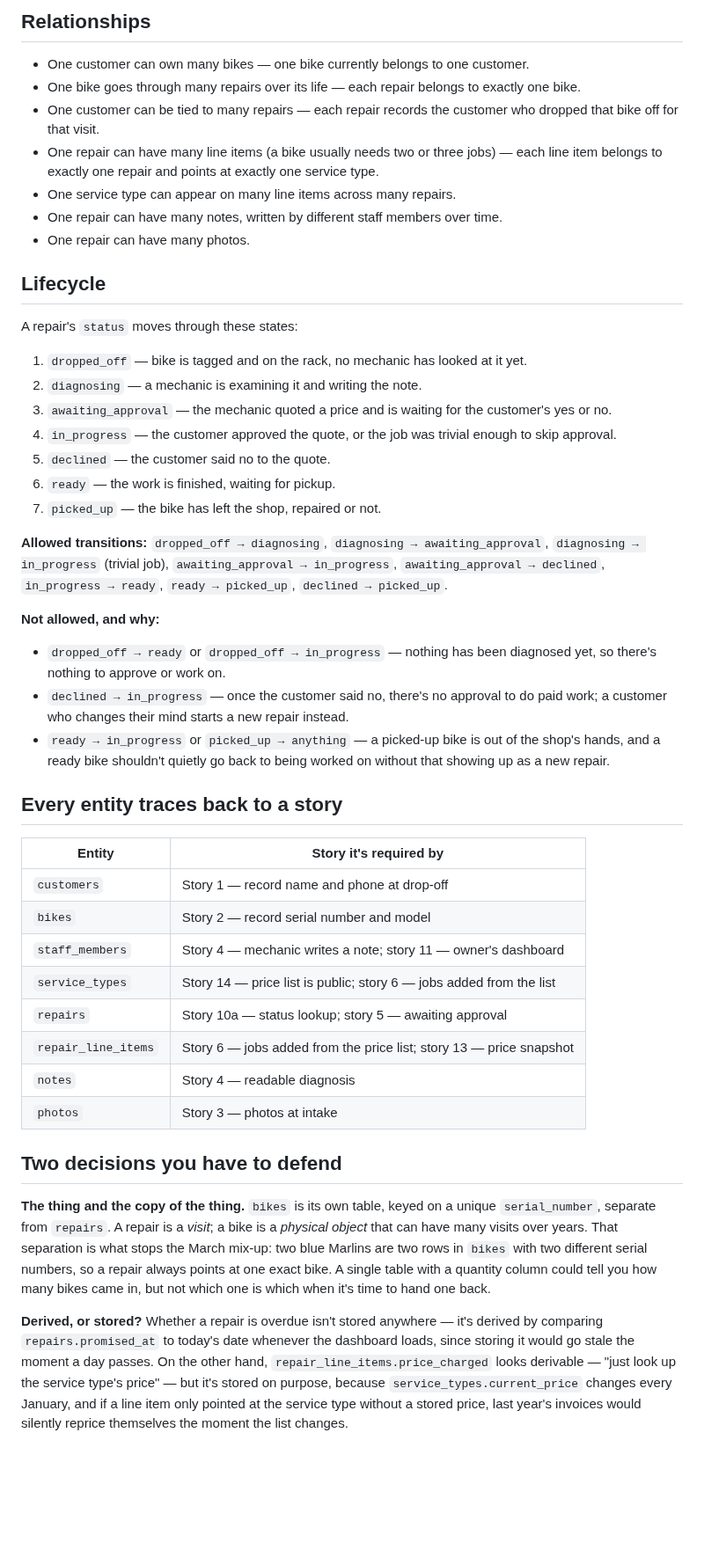
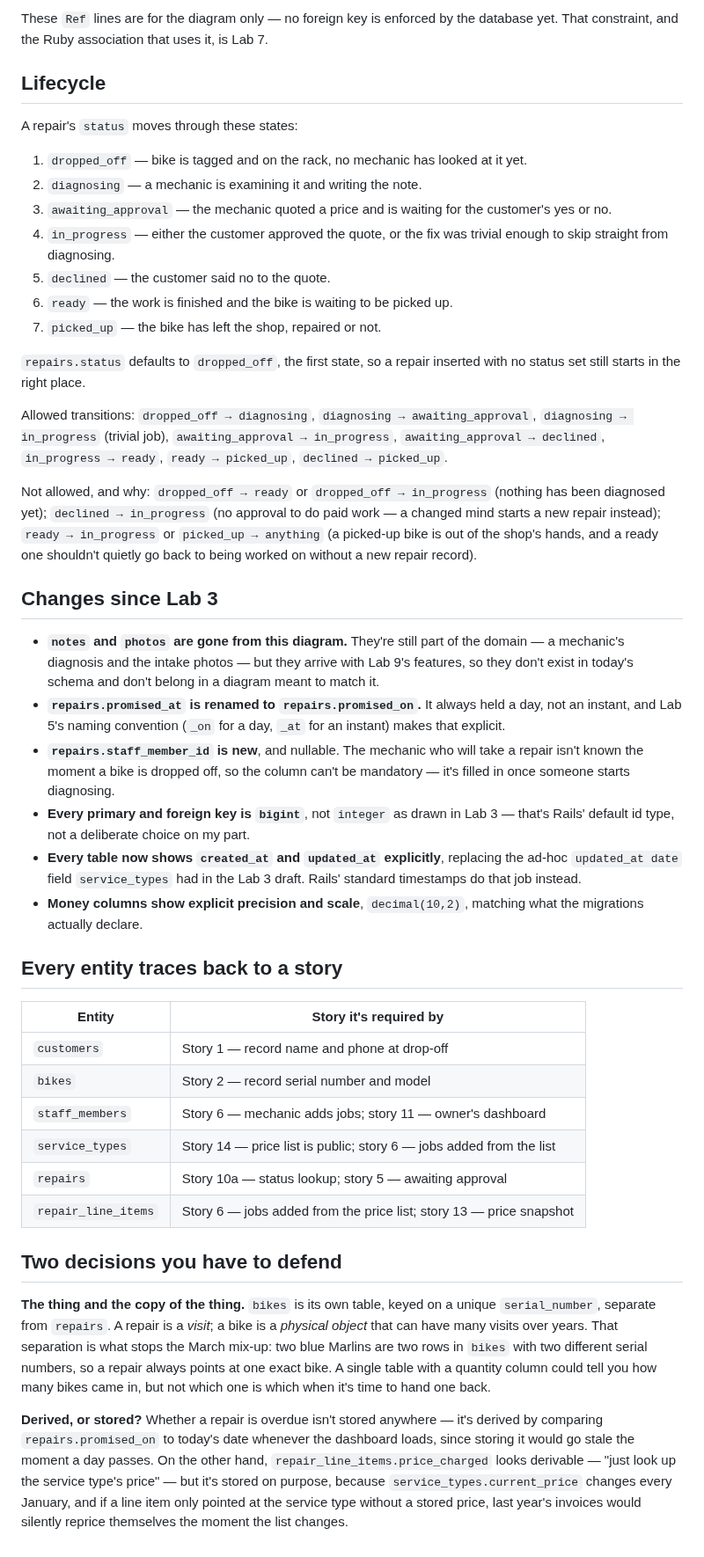
Before and after one commit to tomaswarner/webtech-wheelhouse, a Markdown page: docs/domain-model.md, the part around one of its changes. Shown at 88% size. GitHub-like rendering; blank space fills up the shorter version.

````diff
--- a/docs/domain-model.md
+++ b/docs/domain-model.md
@@ -73,14 +72,7 @@ Ref: photos.repair_id > repairs.id
 ```
 
-## Relationships
-
-- One customer can own many bikes — one bike currently belongs to one customer.
-- One bike goes through many repairs over its life — each repair belongs to exactly one bike.
-- One customer can be tied to many repairs — each repair records the customer who dropped that bike off for that visit.
-- One repair can have many line items (a bike usually needs two or three jobs) — each line item belongs to exactly one repair and points at exactly one service type.
-- One service type can appear on many line items across many repairs.
-- One repair can have many notes, written by different staff members over time.
-- One repair can have many photos.
+These `Ref` lines are for the diagram only — no foreign key is enforced by the database yet. That
+constraint, and the Ruby association that uses it, is Lab 7.
 
 ## Lifecycle
 
@@ -89,18 +81,42 @@ A repair's `status` moves through these states:
 1. `dropped_off` — bike is tagged and on the rack, no mechanic has looked at it yet.
 2. `diagnosing` — a mechanic is examining it and writing the note.
 3. `awaiting_approval` — the mechanic quoted a price and is waiting for the customer's yes or no.
-4. `in_progress` — the customer approved the quote, or the job was trivial enough to skip approval.
+4. `in_progress` — either the customer approved the quote, or the fix was trivial enough to skip
+   straight from diagnosing.
 5. `declined` — the customer said no to the quote.
-6. `ready` — the work is finished, waiting for pickup.
+6. `ready` — the work is finished and the bike is waiting to be picked up.
 7. `picked_up` — the bike has left the shop, repaired or not.
 
-**Allowed transitions:** `dropped_off → diagnosing`, `diagnosing → awaiting_approval`, `diagnosing → in_progress` (trivial job), `awaiting_approval → in_progress`, `awaiting_approval → declined`, `in_progress → ready`, `ready → picked_up`, `declined → picked_up`.
+`repairs.status` defaults to `dropped_off`, the first state, so a repair inserted with no status set
+still starts in the right place.
 
-**Not allowed, and why:**
+Allowed transitions: `dropped_off → diagnosing`, `diagnosing → awaiting_approval`, `diagnosing →
+in_progress` (trivial job), `awaiting_approval → in_progress`, `awaiting_approval → declined`,
+`in_progress → ready`, `ready → picked_up`, `declined → picked_up`.
 
-- `dropped_off → ready` or `dropped_off → in_progress` — nothing has been diagnosed yet, so there's nothing to approve or work on.
-- `declined → in_progress` — once the customer said no, there's no approval to do paid work; a customer who changes their mind starts a new repair instead.
-- `ready → in_progress` or `picked_up → anything` — a picked-up bike is out of the shop's hands, and a ready bike shouldn't quietly go back to being worked on without that showing up as a new repair.
+Not allowed, and why: `dropped_off → ready` or `dropped_off → in_progress` (nothing has been
+diagnosed yet); `declined → in_progress` (no approval to do paid work — a changed mind starts a new
+repair instead); `ready → in_progress` or `picked_up → anything` (a picked-up bike is out of the
+shop's hands, and a ready one shouldn't quietly go back to being worked on without a new repair
+record).
+
+## Changes since Lab 3
+
+- **`notes` and `photos` are gone from this diagram.** They're still part of the domain — a
+  mechanic's diagnosis and the intake photos — but they arrive with Lab 9's features, so they don't
+  exist in today's schema and don't belong in a diagram meant to match it.
+- **`repairs.promised_at` is renamed to `repairs.promised_on`.** It always held a day, not an
+  instant, and Lab 5's naming convention (`_on` for a day, `_at` for an instant) makes that explicit.
+- **`repairs.staff_member_id` is new**, and nullable. The mechanic who will take a repair isn't known
+  the moment a bike is dropped off, so the column can't be mandatory — it's filled in once someone
+  starts diagnosing.
+- **Every primary and foreign key is `bigint`**, not `integer` as drawn in Lab 3 — that's Rails'
+  default id type, not a deliberate choice on my part.
+- **Every table now shows `created_at` and `updated_at` explicitly**, replacing the ad-hoc
+  `updated_at date` field `service_types` had in the Lab 3 draft. Rails' standard timestamps do that
+  job instead.
+- **Money columns show explicit precision and scale**, `decimal(10,2)`, matching what the migrations
+  actually declare.
 
 ## Every entity traces back to a story
 
@@ -108,15 +124,23 @@ A repair's `status` moves through these states:
 |---|---|
 | `customers` | Story 1 — record name and phone at drop-off |
 | `bikes` | Story 2 — record serial number and model |
-| `staff_members` | Story 4 — mechanic writes a note; story 11 — owner's dashboard |
+| `staff_members` | Story 6 — mechanic adds jobs; story 11 — owner's dashboard |
 | `service_types` | Story 14 — price list is public; story 6 — jobs added from the list |
 | `repairs` | Story 10a — status lookup; story 5 — awaiting approval |
 | `repair_line_items` | Story 6 — jobs added from the price list; story 13 — price snapshot |
-| `notes` | Story 4 — readable diagnosis |
-| `photos` | Story 3 — photos at intake |
 
 ## Two decisions you have to defend
 
-**The thing and the copy of the thing.** `bikes` is its own table, keyed on a unique `serial_number`, separate from `repairs`. A repair is a *visit*; a bike is a *physical object* that can have many visits over years. That separation is what stops the March mix-up: two blue Marlins are two rows in `bikes` with two different serial numbers, so a repair always points at one exact bike. A single table with a quantity column could tell you how many bikes came in, but not which one is which when it's time to hand one back.
+**The thing and the copy of the thing.** `bikes` is its own table, keyed on a unique
+`serial_number`, separate from `repairs`. A repair is a *visit*; a bike is a *physical object* that
+can have many visits over years. That separation is what stops the March mix-up: two blue Marlins are
+two rows in `bikes` with two different serial numbers, so a repair always points at one exact bike. A
+single table with a quantity column could tell you how many bikes came in, but not which one is which
+when it's time to hand one back.
 
-**Derived, or stored?** Whether a repair is overdue isn't stored anywhere — it's derived by comparing `repairs.promised_at` to today's date whenever the dashboard loads, since storing it would go stale the moment a day passes. On the other hand, `repair_line_items.price_charged` looks derivable — "just look up the service type's price" — but it's stored on purpose, because `service_types.current_price` changes every January, and if a line item only pointed at the service type without a stored price, last year's invoices would silently reprice themselves the moment the list changes.
+**Derived, or stored?** Whether a repair is overdue isn't stored anywhere — it's derived by comparing
+`repairs.promised_on` to today's date whenever the dashboard loads, since storing it would go stale
+the moment a day passes. On the other hand, `repair_line_items.price_charged` looks derivable — "just
+look up the service type's price" — but it's stored on purpose, because `service_types.current_price`
+changes every January, and if a line item only pointed at the service type without a stored price,
+last year's invoices would silently reprice themselves the moment the list changes.
````
Also changed, not shown: other parts of docs/domain-model.md (+45 -46 lines), README.md (+16 -5 lines), docs/domain-model.png, 16 other files.
